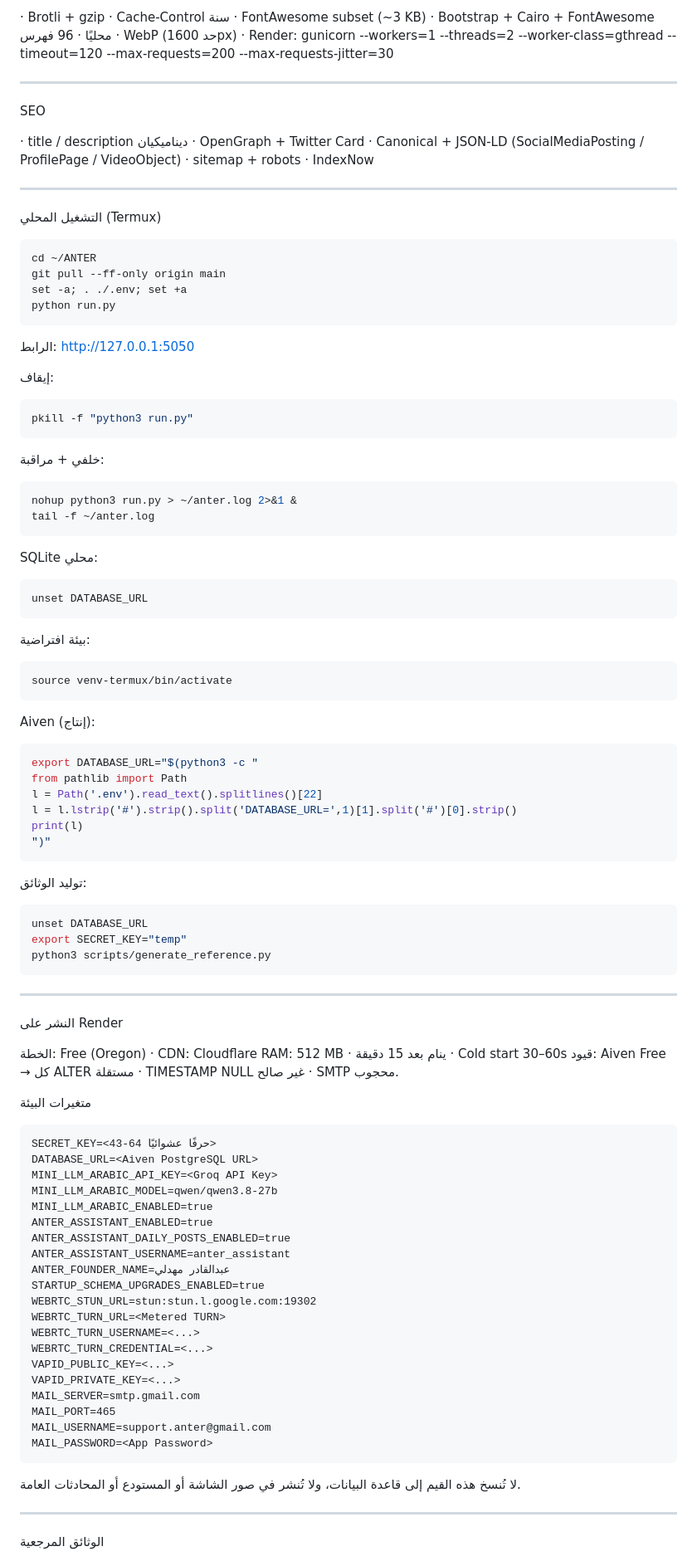
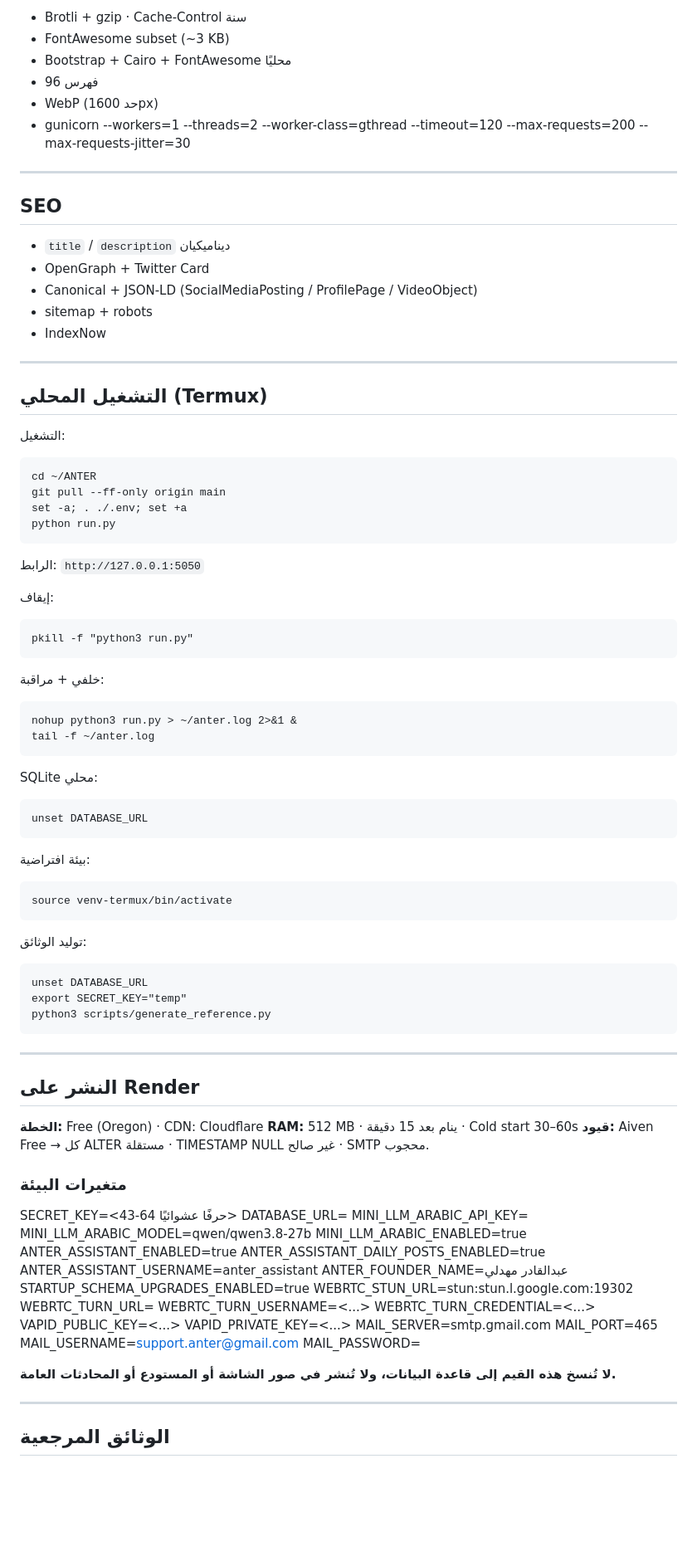
Before and after one commit to smart2ye/ANTER, a Markdown page: README.md, the part around one of its changes. Shown at 83% size. Drawn GitHub-style; blank space fills up the shorter version.

````diff
--- a/README.md
+++ b/README.md
@@ -213,89 +222,67 @@ account_vault.py — كوكي anter_accounts موقّع بـ password_hash.
 
-· Brotli + gzip · Cache-Control سنة
-· FontAwesome subset (~3 KB)
-· Bootstrap + Cairo + FontAwesome محليًا
-· 96 فهرس
-· WebP (حد 1600px)
-· Render: gunicorn --workers=1 --threads=2 --worker-class=gthread --timeout=120 --max-requests=200 --max-requests-jitter=30
+- Brotli + gzip · Cache-Control سنة
+- FontAwesome subset (~3 KB)
+- Bootstrap + Cairo + FontAwesome محليًا
+- 96 فهرس
+- WebP (حد 1600px)
+- gunicorn --workers=1 --threads=2 --worker-class=gthread --timeout=120 --max-requests=200 --max-requests-jitter=30
 
 ---
 
-SEO
+## SEO
 
-· title / description ديناميكيان
-· OpenGraph + Twitter Card
-· Canonical + JSON-LD (SocialMediaPosting / ProfilePage / VideoObject)
-· sitemap + robots
-· IndexNow
+- `title` / `description` ديناميكيان
+- OpenGraph + Twitter Card
+- Canonical + JSON-LD (SocialMediaPosting / ProfilePage / VideoObject)
+- sitemap + robots
+- IndexNow
 
 ---
 
-التشغيل المحلي (Termux)
+## التشغيل المحلي (Termux)
 
-```bash
-cd ~/ANTER
-git pull --ff-only origin main
-set -a; . ./.env; set +a
-python run.py
-```
+التشغيل:
 
-الرابط: http://127.0.0.1:5050
+    cd ~/ANTER
+    git pull --ff-only origin main
+    set -a; . ./.env; set +a
+    python run.py
+
+الرابط: `http://127.0.0.1:5050`
 
 إيقاف:
 
-```bash
-pkill -f "python3 run.py"
-```
+    pkill -f "python3 run.py"
 
 خلفي + مراقبة:
 
-```bash
-nohup python3 run.py > ~/anter.log 2>&1 &
-tail -f ~/anter.log
-```
+    nohup python3 run.py > ~/anter.log 2>&1 &
+    tail -f ~/anter.log
 
 SQLite محلي:
 
-```bash
-unset DATABASE_URL
-```
+    unset DATABASE_URL
 
 بيئة افتراضية:
 
-```bash
-source venv-termux/bin/activate
-```
-
-Aiven (إنتاج):
-
-```bash
-export DATABASE_URL="$(python3 -c "
-from pathlib import Path
-l = Path('.env').read_text().splitlines()[22]
-l = l.lstrip('#').strip().split('DATABASE_URL=',1)[1].split('#')[0].strip()
-print(l)
-")"
-```
+    source venv-termux/bin/activate
 
 توليد الوثائق:
 
-```bash
-unset DATABASE_URL
-export SECRET_KEY="temp"
-python3 scripts/generate_reference.py
-```
+    unset DATABASE_URL
+    export SECRET_KEY="temp"
+    python3 scripts/generate_reference.py
 
 ---
 
-النشر على Render
+## النشر على Render
 
-الخطة: Free (Oregon) · CDN: Cloudflare
-RAM: 512 MB · ينام بعد 15 دقيقة · Cold start 30–60s
-قيود: Aiven Free → كل ALTER مستقلة · TIMESTAMP NULL غير صالح · SMTP محجوب.
+**الخطة:** Free (Oregon) · CDN: Cloudflare
+**RAM:** 512 MB · ينام بعد 15 دقيقة · Cold start 30–60s
+**قيود:** Aiven Free → كل ALTER مستقلة · TIMESTAMP NULL غير صالح · SMTP محجوب.
 
-متغيرات البيئة
+### متغيرات البيئة
 
-```text
 SECRET_KEY=<43-64 حرفًا عشوائيًا>
 DATABASE_URL=<Aiven PostgreSQL URL>
 MINI_LLM_ARABIC_API_KEY=<Groq API Key>
@@ -316,11 +303,10 @@ MAIL_SERVER=smtp.gmail.com
 MAIL_PORT=465
 MAIL_USERNAME=support.anter@gmail.com
 MAIL_PASSWORD=<App Password>
-```
 
-لا تُنسخ هذه القيم إلى قاعدة البيانات، ولا تُنشر في صور الشاشة أو المستودع أو المحادثات العامة.
+**لا تُنسخ هذه القيم إلى قاعدة البيانات، ولا تُنشر في صور الشاشة أو المستودع أو المحادثات العامة.**
 
 ---
 
-الوثائق المرجعية
+## الوثائق المرجعية
 
````
Also changed, not shown: other parts of README.md (+134 -124 lines).
